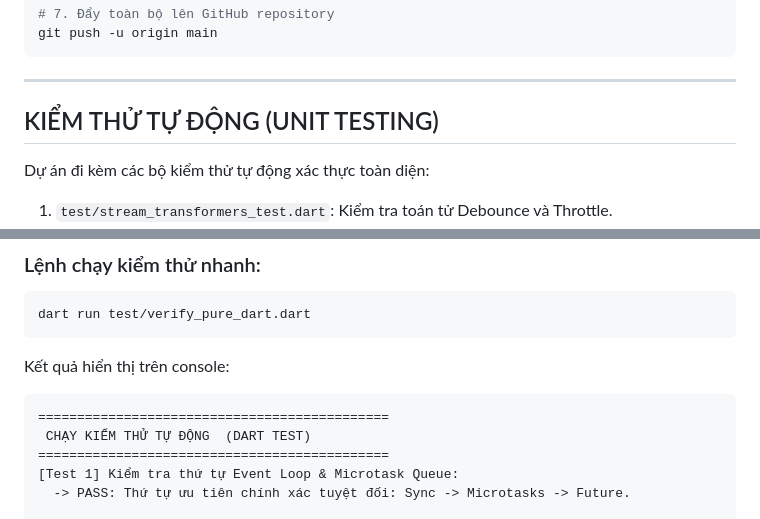
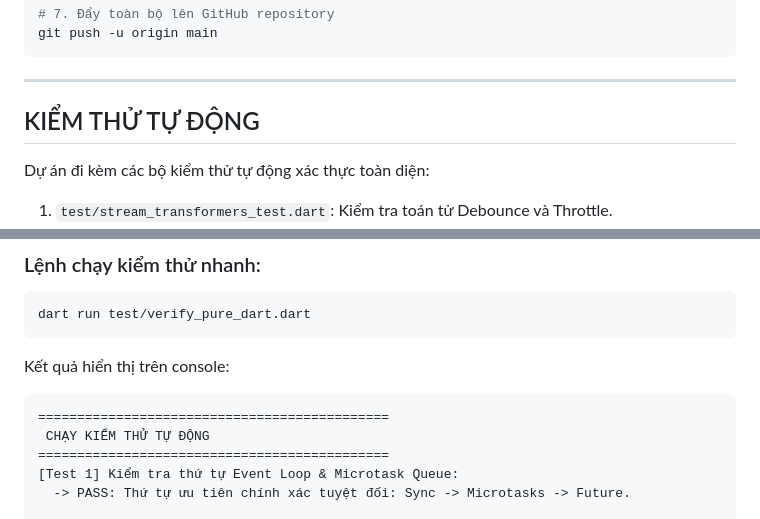
Before and after one commit to vanhop05/reactive_crypto_tracker., a Markdown page: README.md, 2 parts joined by grey strips. GitHub-like rendering.

Commit message:
sửa readme

````diff
--- a/README.md
+++ b/README.md
@@ -228,7 +228,7 @@ git push -u origin main
 
 ---
 <a id="kiem-thu-tu-dong"></a>
-##  KIỂM THỬ TỰ ĐỘNG (UNIT TESTING)
+##  KIỂM THỬ TỰ ĐỘNG
 
 Dự án đi kèm các bộ kiểm thử tự động xác thực toàn diện:
 1. `test/stream_transformers_test.dart`: Kiểm tra toán tử Debounce và Throttle.
@@ -243,7 +243,7 @@ dart run test/verify_pure_dart.dart
 Kết quả hiển thị trên console:
 ```text
 =============================================
- CHẠY KIỂM THỬ TỰ ĐỘNG  (DART TEST)
+ CHẠY KIỂM THỬ TỰ ĐỘNG
 =============================================
 [Test 1] Kiểm tra thứ tự Event Loop & Microtask Queue:
   -> PASS: Thứ tự ưu tiên chính xác tuyệt đối: Sync -> Microtasks -> Future.
````
